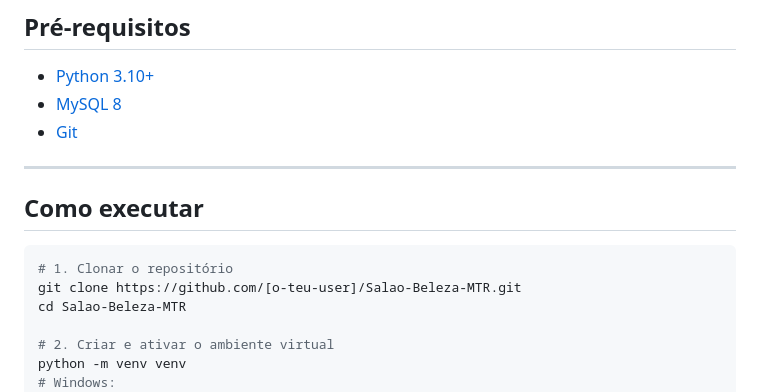
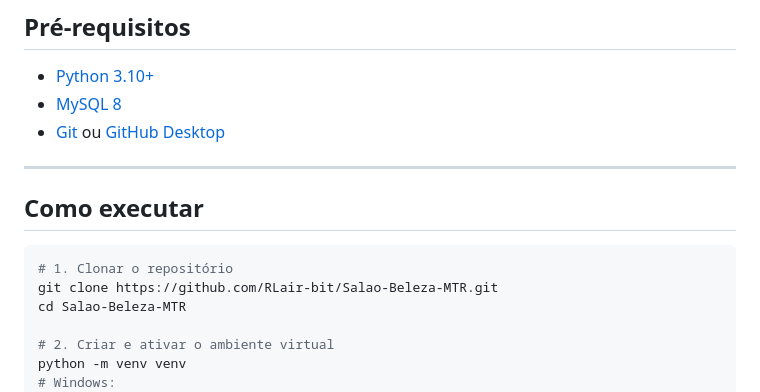
Before and after one commit to RLair-bit/Salao-Beleza-MTR, a Markdown page: README.md, the part around one of its changes. Rendered like a GitHub page.

````diff
--- a/README.md
+++ b/README.md
@@ -80,7 +95,7 @@ O objetivo é criar uma aplicação de **gestão de salão de beleza**, pensada
 
 - [Python 3.10+](https://www.python.org/)
 - [MySQL 8](https://dev.mysql.com/downloads/)
-- [Git](https://git-scm.com/)
+- [Git](https://git-scm.com/) ou [GitHub Desktop](https://desktop.github.com/)
 
 ---
 
@@ -88,7 +103,7 @@ O objetivo é criar uma aplicação de **gestão de salão de beleza**, pensada
 
 ```bash
 # 1. Clonar o repositório
-git clone https://github.com/[o-teu-user]/Salao-Beleza-MTR.git
+git clone https://github.com/RLair-bit/Salao-Beleza-MTR.git
 cd Salao-Beleza-MTR
 
 # 2. Criar e ativar o ambiente virtual
````
Also changed, not shown: other parts of README.md (+47 -35 lines).
